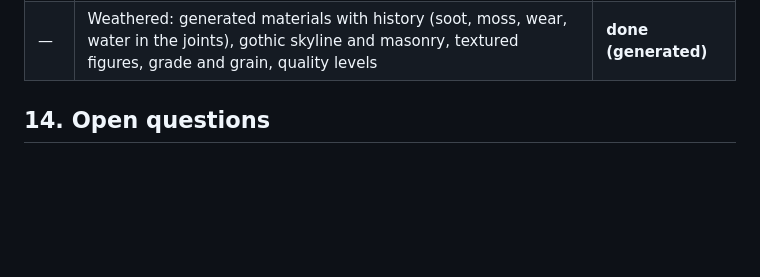
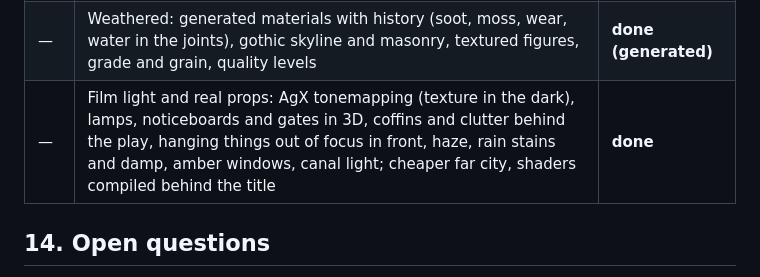
Before and after one commit to dannyleb/tallowbone, a Markdown page: docs/DESIGN.md, the part around the change. GitHub-like rendering; blank space fills up the shorter version.

Commit message:
Design doc: milestone row for the film light and 3D props round
Co-Authored-By: Claude Opus 5.5 <noreply@anthropic.com>
Claude-Session: https://claude.ai/code/session_018c7unzrMakpNDSM7eb57uZ

```diff
--- a/docs/DESIGN.md
+++ b/docs/DESIGN.md
@@ -464,6 +464,7 @@ The Metroidvania-native mechanic.
 | — | Easier start: canal of short hops, ledge assist, five starting keys with the rest found along the way, hold strike to transform, pause-screen map, shortcut gates, Climbing Irons | **done** |
 | — | Atmosphere: soundscape, storm and the thing in the fog, a dressed and wetter city (rain rings, splashes, mist, drainpipes), characters drawn in depth, key rebinding and Ctrl-click | **done (greybox)** |
 | — | Weathered: generated materials with history (soot, moss, wear, water in the joints), gothic skyline and masonry, textured figures, grade and grain, quality levels | **done (generated)** |
+| — | Film light and real props: AgX tonemapping (texture in the dark), lamps, noticeboards and gates in 3D, coffins and clutter behind the play, hanging things out of focus in front, haze, rain stains and damp, amber windows, canal light; cheaper far city, shaders compiled behind the title | **done** |
 
 ## 14. Open questions
 - Lore: who is the Medium, and what is the church actually burning?
```
